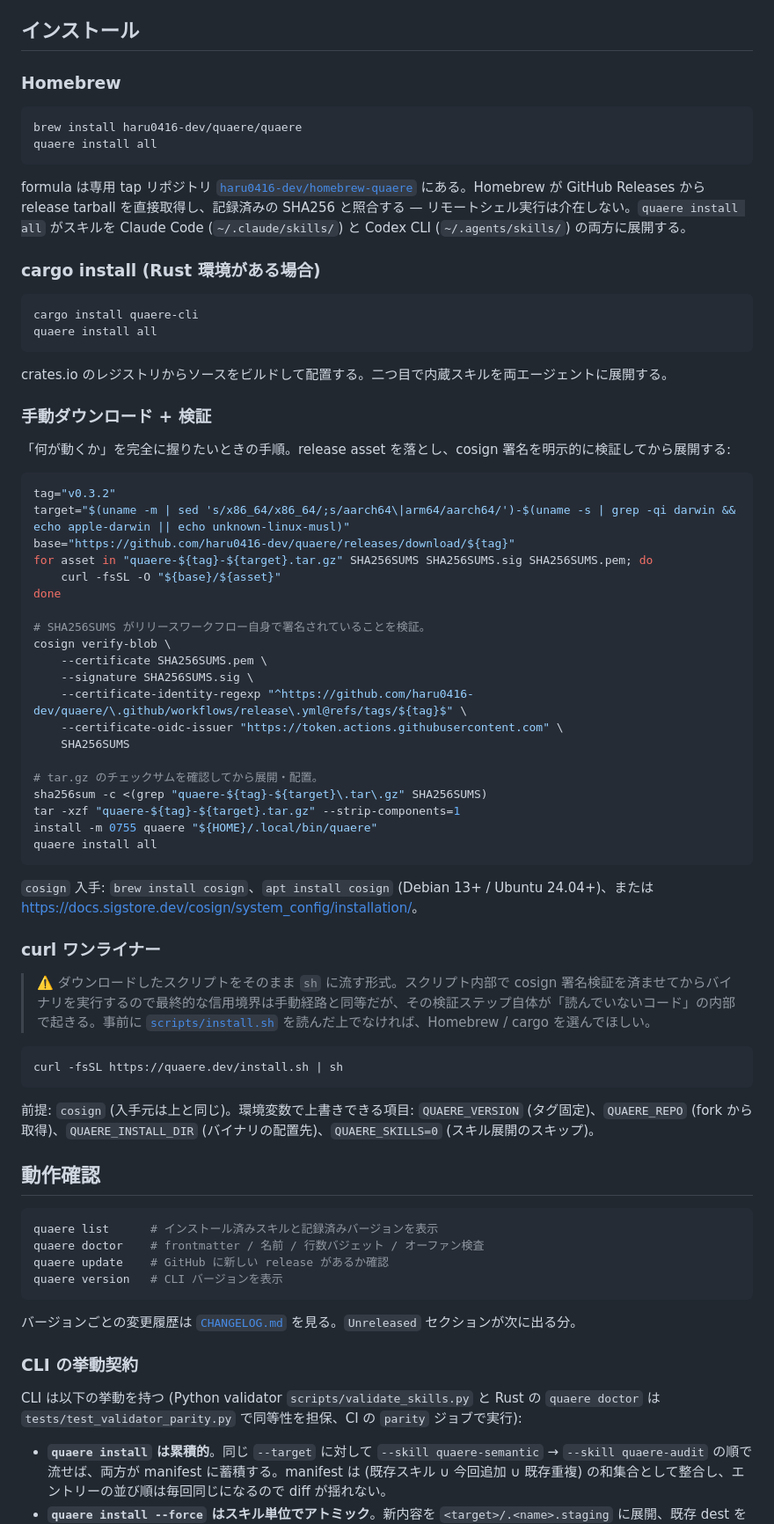
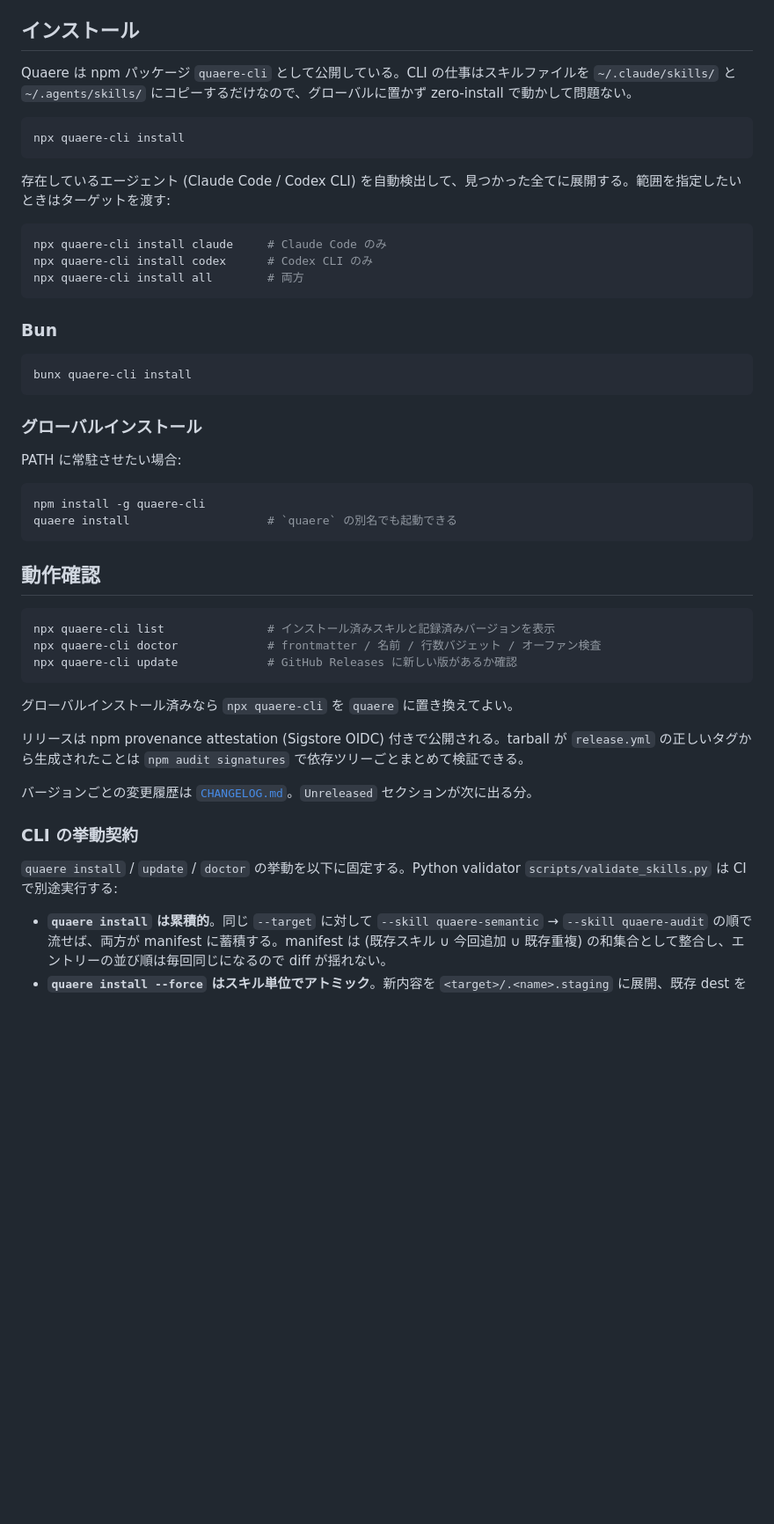
Before and after one commit to haru0416-dev/quaere, a Markdown page: README.ja.md, the part around one of its changes. Shown at 88% size. Rendered like a GitHub page; blank space fills up the shorter version.

````diff
--- a/README.ja.md
+++ b/README.ja.md
@@ -93,77 +93,52 @@ quaere-semantic → quaere-grounding → quaere-evidence → quaere-execution
 
 ## インストール
 
-### Homebrew
+Quaere は npm パッケージ `quaere-cli` として公開している。CLI の仕事はスキルファイルを `~/.claude/skills/` と `~/.agents/skills/` にコピーするだけなので、グローバルに置かず zero-install で動かして問題ない。
 
 ```bash
-brew install haru0416-dev/quaere/quaere
-quaere install all
+npx quaere-cli install
 ```
 
-formula は専用 tap リポジトリ [`haru0416-dev/homebrew-quaere`](https://github.com/haru0416-dev/homebrew-quaere) にある。Homebrew が GitHub Releases から release tarball を直接取得し、記録済みの SHA256 と照合する — リモートシェル実行は介在しない。`quaere install all` がスキルを Claude Code (`~/.claude/skills/`) と Codex CLI (`~/.agents/skills/`) の両方に展開する。
-
-### cargo install (Rust 環境がある場合)
+存在しているエージェント (Claude Code / Codex CLI) を自動検出して、見つかった全てに展開する。範囲を指定したいときはターゲットを渡す:
 
 ```bash
-cargo install quaere-cli
-quaere install all
+npx quaere-cli install claude     # Claude Code のみ
+npx quaere-cli install codex      # Codex CLI のみ
+npx quaere-cli install all        # 両方
 ```
 
-crates.io のレジストリからソースをビルドして配置する。二つ目で内蔵スキルを両エージェントに展開する。
-
-### 手動ダウンロード + 検証
-
-「何が動くか」を完全に握りたいときの手順。release asset を落とし、cosign 署名を明示的に検証してから展開する:
+### Bun
 
 ```bash
-tag="v0.3.2"
-target="$(uname -m | sed 's/x86_64/x86_64/;s/aarch64\|arm64/aarch64/')-$(uname -s | grep -qi darwin && echo apple-darwin || echo unknown-linux-musl)"
-base="https://github.com/haru0416-dev/quaere/releases/download/${tag}"
-for asset in "quaere-${tag}-${target}.tar.gz" SHA256SUMS SHA256SUMS.sig SHA256SUMS.pem; do
-    curl -fsSL -O "${base}/${asset}"
-done
-
-# SHA256SUMS がリリースワークフロー自身で署名されていることを検証。
-cosign verify-blob \
-    --certificate SHA256SUMS.pem \
-    --signature SHA256SUMS.sig \
-    --certificate-identity-regexp "^https://github.com/haru0416-dev/quaere/\.github/workflows/release\.yml@refs/tags/${tag}$" \
-    --certificate-oidc-issuer "https://token.actions.githubusercontent.com" \
-    SHA256SUMS
-
-# tar.gz のチェックサムを確認してから展開・配置。
-sha256sum -c <(grep "quaere-${tag}-${target}\.tar\.gz" SHA256SUMS)
-tar -xzf "quaere-${tag}-${target}.tar.gz" --strip-components=1
-install -m 0755 quaere "${HOME}/.local/bin/quaere"
-quaere install all
+bunx quaere-cli install
 ```
 
-`cosign` 入手: `brew install cosign`、`apt install cosign` (Debian 13+ / Ubuntu 24.04+)、または <https://docs.sigstore.dev/cosign/system_config/installation/>。
+### グローバルインストール
 
-### curl ワンライナー
-
-> ⚠️ ダウンロードしたスクリプトをそのまま `sh` に流す形式。スクリプト内部で cosign 署名検証を済ませてからバイナリを実行するので最終的な信用境界は手動経路と同等だが、その検証ステップ自体が「読んでいないコード」の内部で起きる。事前に [`scripts/install.sh`](scripts/install.sh) を読んだ上でなければ、Homebrew / cargo を選んでほしい。
+PATH に常駐させたい場合:
 
 ```bash
-curl -fsSL https://quaere.dev/install.sh | sh
+npm install -g quaere-cli
+quaere install                    # `quaere` の別名でも起動できる
 ```
-
-前提: `cosign` (入手元は上と同じ)。環境変数で上書きできる項目: `QUAERE_VERSION` (タグ固定)、`QUAERE_REPO` (fork から取得)、`QUAERE_INSTALL_DIR` (バイナリの配置先)、`QUAERE_SKILLS=0` (スキル展開のスキップ)。
 
 ## 動作確認
 
 ```bash
-quaere list      # インストール済みスキルと記録済みバージョンを表示
-quaere doctor    # frontmatter / 名前 / 行数バジェット / オーファン検査
-quaere update    # GitHub に新しい release があるか確認
-quaere version   # CLI バージョンを表示
+npx quaere-cli list               # インストール済みスキルと記録済みバージョンを表示
+npx quaere-cli doctor             # frontmatter / 名前 / 行数バジェット / オーファン検査
+npx quaere-cli update             # GitHub Releases に新しい版があるか確認
 ```
 
-バージョンごとの変更履歴は [`CHANGELOG.md`](CHANGELOG.md) を見る。`Unreleased` セクションが次に出る分。
+グローバルインストール済みなら `npx quaere-cli` を `quaere` に置き換えてよい。
+
+リリースは npm provenance attestation (Sigstore OIDC) 付きで公開される。tarball が `release.yml` の正しいタグから生成されたことは `npm audit signatures` で依存ツリーごとまとめて検証できる。
+
+バージョンごとの変更履歴は [`CHANGELOG.md`](CHANGELOG.md)。`Unreleased` セクションが次に出る分。
 
 ### CLI の挙動契約
 
-CLI は以下の挙動を持つ (Python validator `scripts/validate_skills.py` と Rust の `quaere doctor` は `tests/test_validator_parity.py` で同等性を担保、CI の `parity` ジョブで実行):
+`quaere install` / `update` / `doctor` の挙動を以下に固定する。Python validator `scripts/validate_skills.py` は CI で別途実行する:
 
 - **`quaere install` は累積的**。同じ `--target` に対して `--skill quaere-semantic` → `--skill quaere-audit` の順で流せば、両方が manifest に蓄積する。manifest は (既存スキル ∪ 今回追加 ∪ 既存重複) の和集合として整合し、エントリーの並び順は毎回同じになるので diff が揺れない。
 - **`quaere install --force` はスキル単位でアトミック**。新内容を `<target>/.<name>.staging` に展開、既存 dest を `<target>/.<name>.backup` に rename、staging を dest にスワップしてから backup を削除する。途中の I/O 失敗があっても、dest は前の状態のまま残る。クラッシュで残った `.staging` / `.backup` は `quaere doctor` のオーファン方針で黙って無視され、次回 install で回収される。
````
Also changed, not shown: other parts of README.ja.md (+11 -3 lines), README.md (+31 -50 lines).
